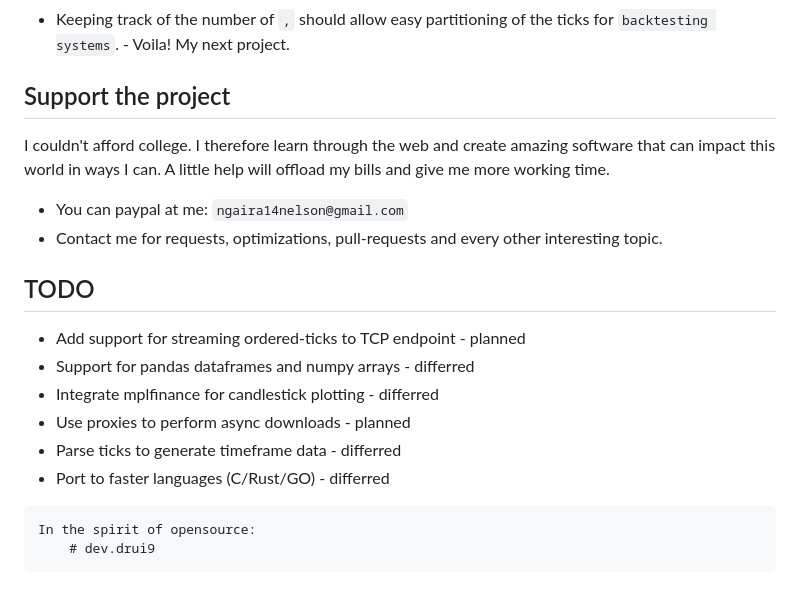
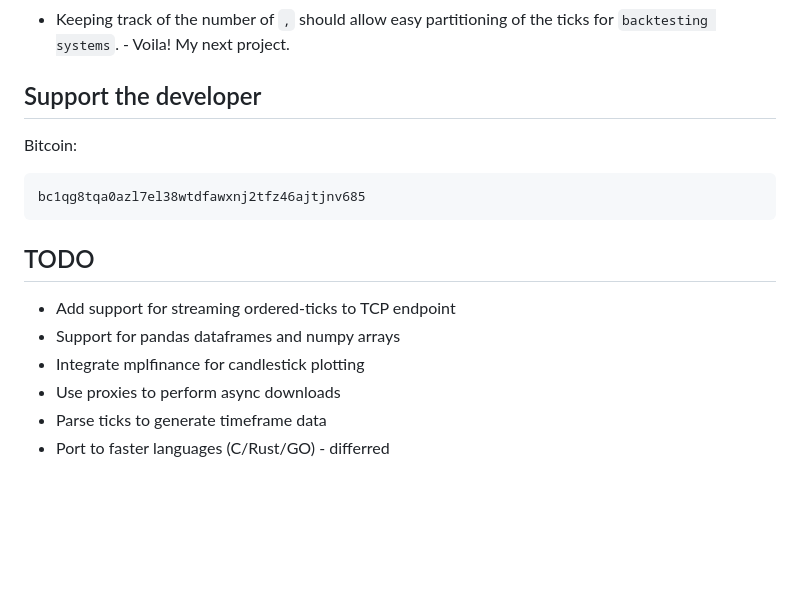
Before and after one commit to drui9/tickterial, a Markdown page: README.md, the part around the change. Drawn GitHub-style; blank space fills up the shorter version.

Commit message:
update support details

````diff
--- a/README.md
+++ b/README.md
@@ -71,21 +71,16 @@ print('--end--')
 - For multi-symbol downloads, the streams are ordered by timestamp(wow!). You can stream ordered prices for say EURUSD, GBPUSD etc. (Currently, only supported for commandline invokation.)
 - Keeping track of the number of `,` should allow easy partitioning of the ticks for `backtesting systems`. - Voila! My next project.
 
-## Support the project
-I couldn't afford college. I therefore learn through the web and create amazing software that can impact this world in ways I can. A little help will offload my bills and give me more working time.
-- You can paypal at me: `ngaira14nelson@gmail.com`
-- Contact me for requests, optimizations, pull-requests and every other interesting topic.
-
+## Support the developer
+Bitcoin:
+```monospace
+bc1qg8tqa0azl7el38wtdfawxnj2tfz46ajtjnv685
+```
 
 ## TODO
-- Add support for streaming ordered-ticks to TCP endpoint - planned
-- Support for pandas dataframes and numpy arrays - differred
-- Integrate mplfinance for candlestick plotting - differred
-- Use proxies to perform async downloads - planned
-- Parse ticks to generate timeframe data - differred
+- Add support for streaming ordered-ticks to TCP endpoint
+- Support for pandas dataframes and numpy arrays
+- Integrate mplfinance for candlestick plotting
+- Use proxies to perform async downloads
+- Parse ticks to generate timeframe data
 - Port to faster languages (C/Rust/GO) - differred
-
-```monospace
-In the spirit of opensource:
-	# dev.drui9
-```
````
